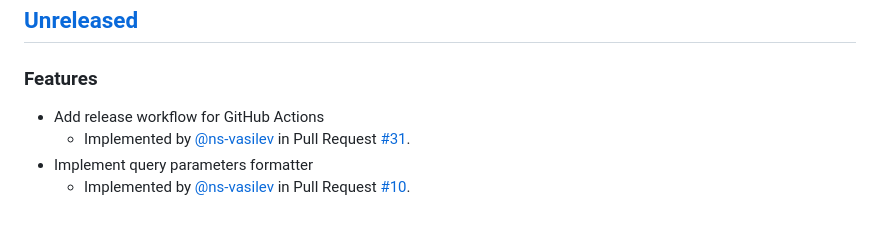
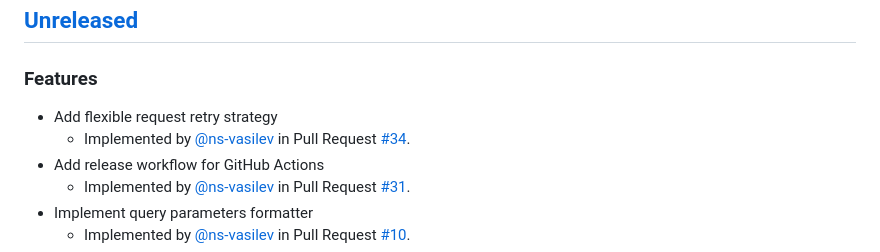
Before and after one commit to space-code/network-layer, a Markdown page: CHANGELOG.md, the part around the change. GitHub-like rendering; blank space fills up the shorter version.

Commit message:
chore(changelog): update CHANGELOG.md

```diff
--- a/CHANGELOG.md
+++ b/CHANGELOG.md
@@ -12,6 +12,8 @@ and this project adheres to [Semantic Versioning](https://semver.org/spec/v2.0.0
 ## [Unreleased]
 
 ### Features
+- Add flexible request retry strategy
+  - Implemented by [@ns-vasilev](https://github.com/ns-vasilev) in Pull Request [#34](https://github.com/space-code/network-layer/pull/34).
 - Add release workflow for GitHub Actions
   - Implemented by [@ns-vasilev](https://github.com/ns-vasilev) in Pull Request [#31](https://github.com/space-code/network-layer/pull/31).
 - Implement query parameters formatter
```
